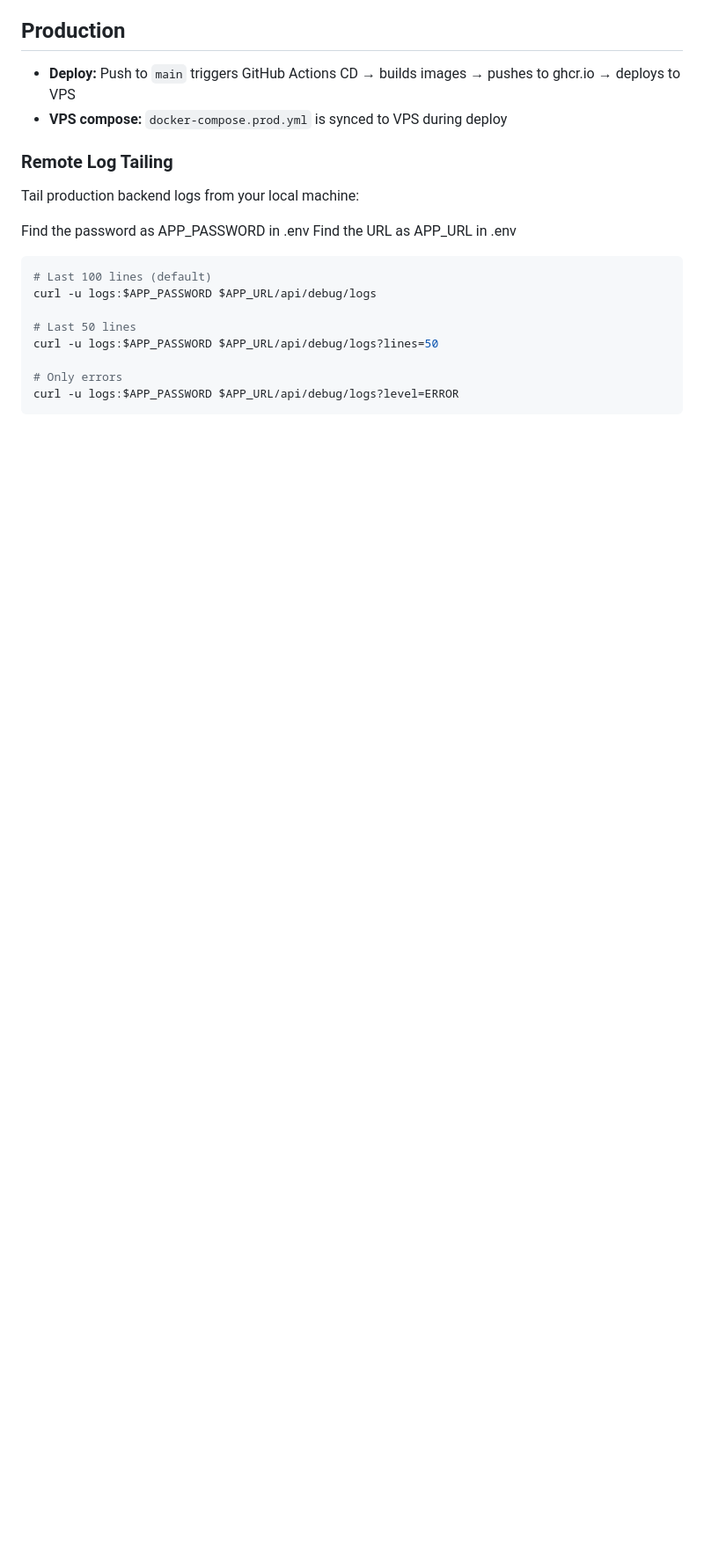
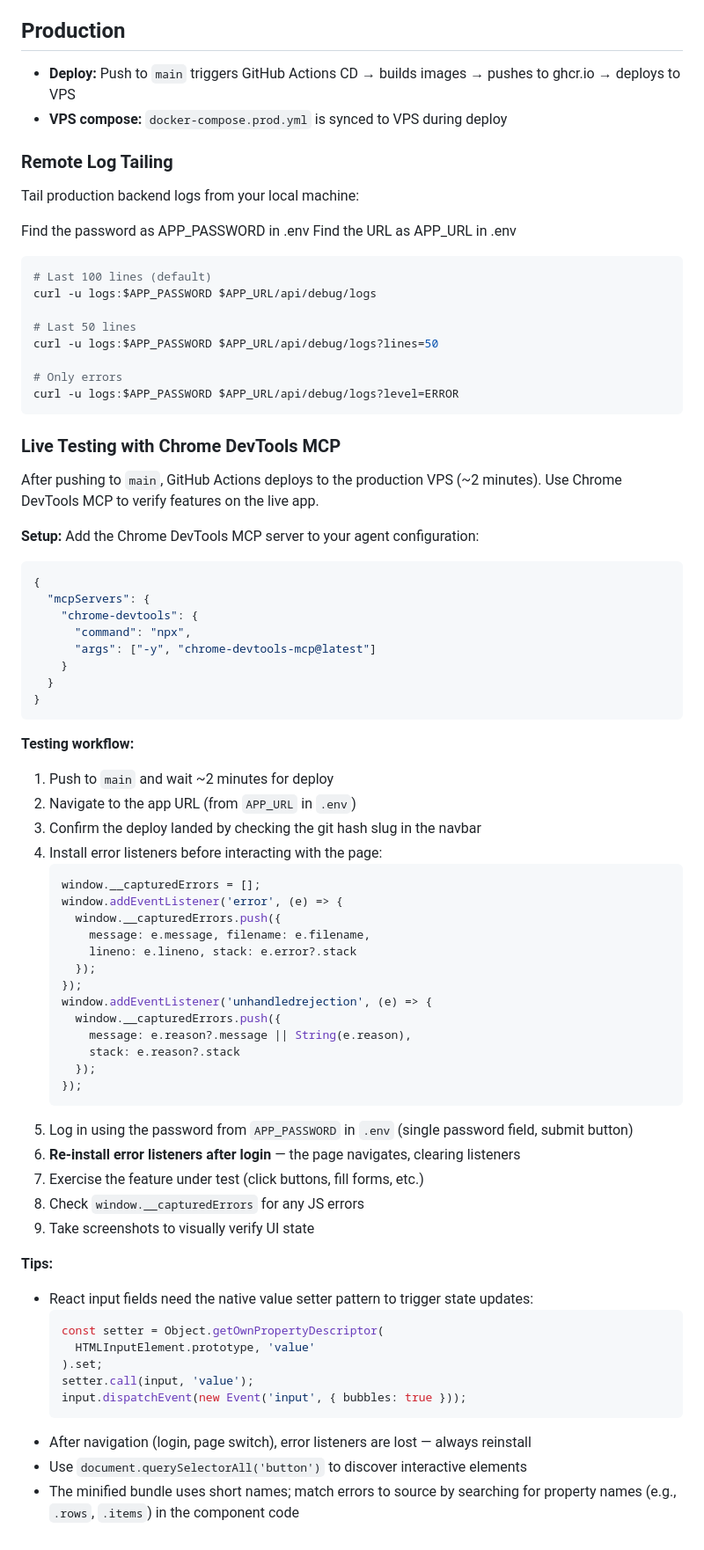
Before and after one commit to addibble/diet-tracker, a Markdown page: AGENTS.md, the part around the change. Shown at 88% size. GitHub-like rendering; blank space fills up the shorter version.

Commit message:
Document live testing workflow with Chrome DevTools MCP
Add section covering: MCP server setup, deploy wait, login flow,
error listener installation, and tips for interacting with React
components in production builds.

Co-authored-by: Copilot <223556219+Copilot@users.noreply.github.com>

````diff
--- a/AGENTS.md
+++ b/AGENTS.md
@@ -253,3 +253,59 @@ curl -u logs:$APP_PASSWORD $APP_URL/api/debug/logs?lines=50
 # Only errors
 curl -u logs:$APP_PASSWORD $APP_URL/api/debug/logs?level=ERROR
 ```
+
+### Live Testing with Chrome DevTools MCP
+
+After pushing to `main`, GitHub Actions deploys to the production VPS (~2 minutes). Use Chrome DevTools MCP to verify features on the live app.
+
+**Setup:** Add the Chrome DevTools MCP server to your agent configuration:
+```json
+{
+  "mcpServers": {
+    "chrome-devtools": {
+      "command": "npx",
+      "args": ["-y", "chrome-devtools-mcp@latest"]
+    }
+  }
+}
+```
+
+**Testing workflow:**
+
+1. Push to `main` and wait ~2 minutes for deploy
+2. Navigate to the app URL (from `APP_URL` in `.env`)
+3. Confirm the deploy landed by checking the git hash slug in the navbar
+4. Install error listeners before interacting with the page:
+   ```js
+   window.__capturedErrors = [];
+   window.addEventListener('error', (e) => {
+     window.__capturedErrors.push({
+       message: e.message, filename: e.filename,
+       lineno: e.lineno, stack: e.error?.stack
+     });
+   });
+   window.addEventListener('unhandledrejection', (e) => {
+     window.__capturedErrors.push({
+       message: e.reason?.message || String(e.reason),
+       stack: e.reason?.stack
+     });
+   });
+   ```
+5. Log in using the password from `APP_PASSWORD` in `.env` (single password field, submit button)
+6. **Re-install error listeners after login** — the page navigates, clearing listeners
+7. Exercise the feature under test (click buttons, fill forms, etc.)
+8. Check `window.__capturedErrors` for any JS errors
+9. Take screenshots to visually verify UI state
+
+**Tips:**
+- React input fields need the native value setter pattern to trigger state updates:
+  ```js
+  const setter = Object.getOwnPropertyDescriptor(
+    HTMLInputElement.prototype, 'value'
+  ).set;
+  setter.call(input, 'value');
+  input.dispatchEvent(new Event('input', { bubbles: true }));
+  ```
+- After navigation (login, page switch), error listeners are lost — always reinstall
+- Use `document.querySelectorAll('button')` to discover interactive elements
+- The minified bundle uses short names; match errors to source by searching for property names (e.g., `.rows`, `.items`) in the component code
````
